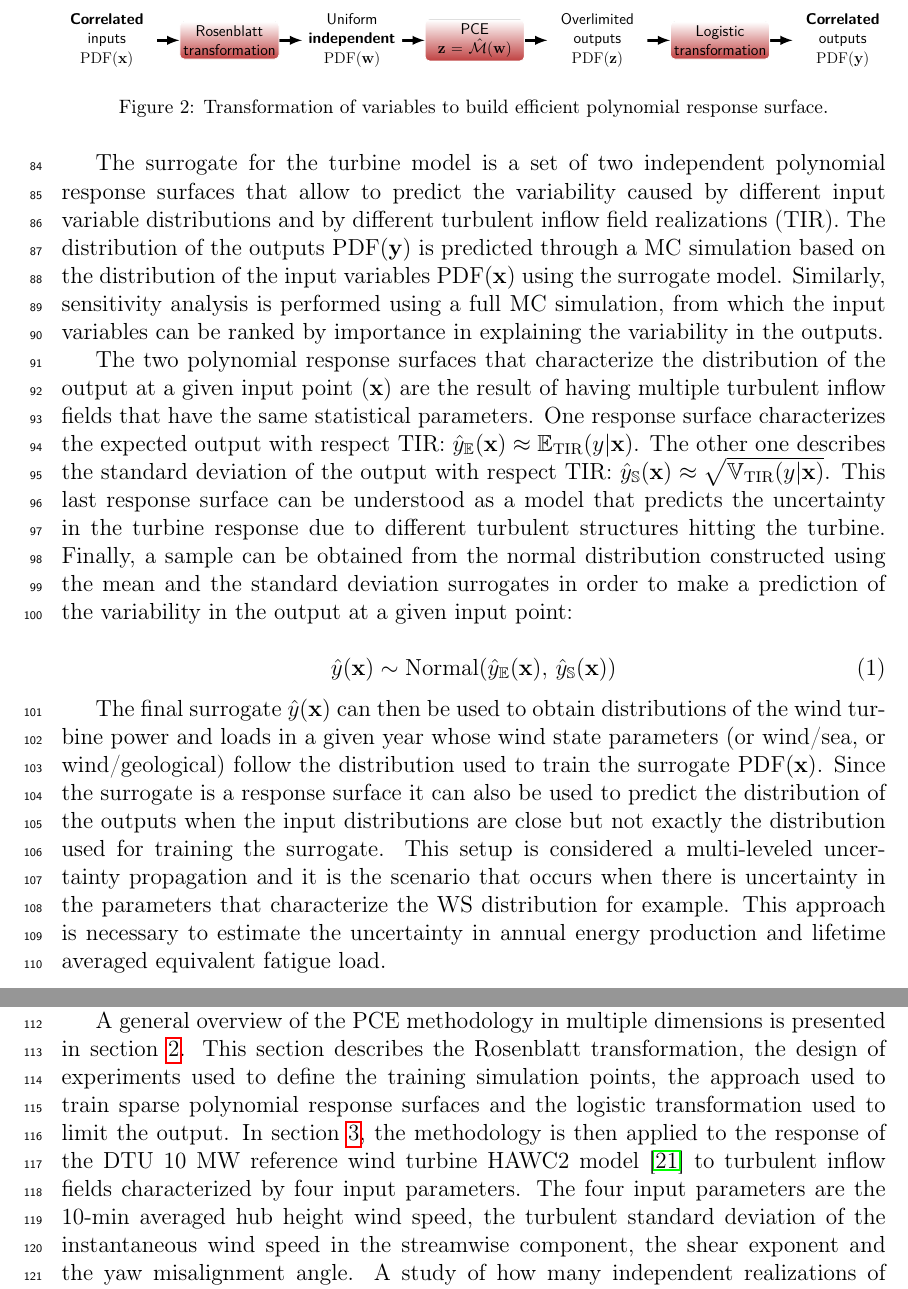
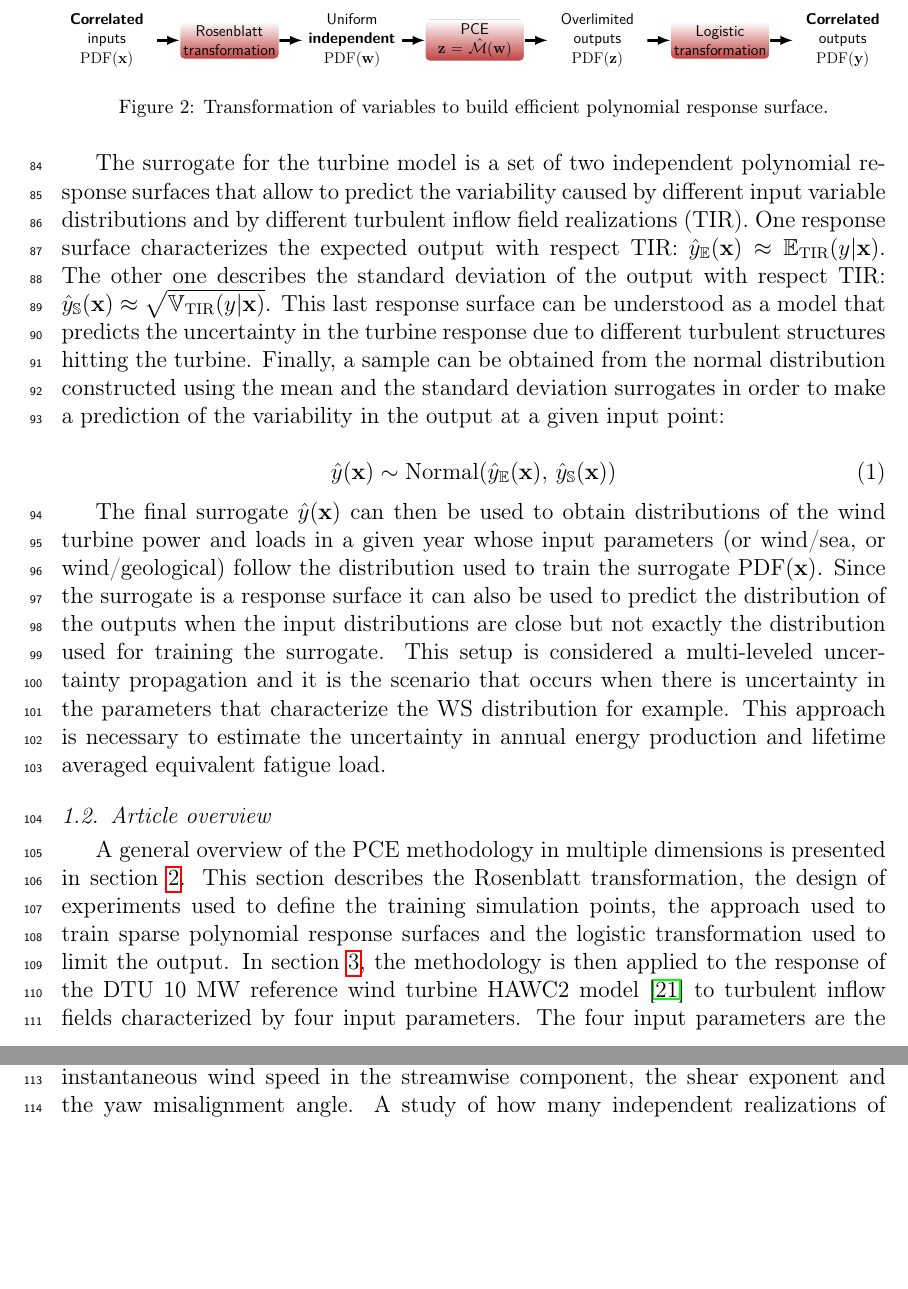
Before and after one commit to jp5000/Article-Polynomial-surrogates-of-aeroelastic-WT-models, a LaTeX paper (PCE-WT-Paper-2016.tex): two parts of pages 4 and 5 of 28, joined at a grey line, cut so that both start at the same text, the shorter picture padded with empty space. Compiled offline with pdfLaTeX.

Commit message:
Updates from ShareLaTeX

```diff
--- a/PCE-WT-Paper-2016.tex
+++ b/PCE-WT-Paper-2016.tex
@@ -160,15 +160,15 @@ The aim of the present study is to demonstrate a method for building a quick and
 \end{centering}
 \end{figure*}
 
-The surrogate for the turbine model is a set of two independent polynomial response surfaces that allow to predict the variability caused by different input variable distributions and by different turbulent inflow field realizations (TIR). The distribution of the outputs $\pdf(\vy)$ is predicted through a MC simulation based on the distribution of the input variables $\pdf(\vx)$ using the surrogate model. Similarly, sensitivity analysis is performed using a full MC simulation, from which the input variables can be ranked by importance in explaining the variability in the outputs.
-
-The two polynomial response surfaces that characterize the distribution of the output at a given input point ($\vx$) are the result of having multiple turbulent inflow fields that have the same statistical parameters. One response surface characterizes the expected output with respect TIR: $\hat{y}_{\expect}(\vx)\approx \expect_{\text{TIR}}(y|\vx)$. The other one describes the standard deviation of the output with respect TIR: $\hat{y}_{\std}(\vx) \approx \sqrt{\variance_{\text{TIR}}(y|\vx)}$. This last response surface can be understood as a model that predicts the uncertainty in the turbine response due to different turbulent structures hitting the turbine. Finally, a sample can be obtained from the normal distribution constructed using the mean and the standard deviation surrogates in order to make a prediction of the variability in the output at a given input point:
+The surrogate for the turbine model is a set of two independent polynomial response surfaces that allow to predict the variability caused by different input variable distributions and by different turbulent inflow field realizations (TIR). %%The distribution of the outputs $\pdf(\vy)$ is predicted through a MC simulation based on the distribution of the input variables $\pdf(\vx)$ using the surrogate model. Similarly, sensitivity analysis is performed using a full MC simulation, from which the input variables can be ranked by importance in explaining the variability in the outputs.
+%%The two polynomial response surfaces that characterize the distribution of the output at a given input point ($\vx$) are the result of having multiple turbulent inflow fields that have the same statistical parameters.
+One response surface characterizes the expected output with respect TIR: $\hat{y}_{\expect}(\vx)\approx \expect_{\text{TIR}}(y|\vx)$. The other one describes the standard deviation of the output with respect TIR: $\hat{y}_{\std}(\vx) \approx \sqrt{\variance_{\text{TIR}}(y|\vx)}$. This last response surface can be understood as a model that predicts the uncertainty in the turbine response due to different turbulent structures hitting the turbine. Finally, a sample can be obtained from the normal distribution constructed using the mean and the standard deviation surrogates in order to make a prediction of the variability in the output at a given input point:
 
 %=\std_{\text{TIR}}(y|\vx)
 
 \eq{\hat{y}(\vx) \sim \text{Normal} (\hat{y}_{\expect}(\vx),\, \hat{y}_{\std}(\vx))}{eq_output_distrib}
 
-The final surrogate $\hat{y}(\vx)$ can then be used to obtain distributions of the wind turbine power and loads in a given year whose wind state parameters (or wind/sea, or wind/geological) follow the distribution used to train the surrogate $\pdf(\vx)$. Since the surrogate is a response surface it can also be used to predict the distribution of the outputs when the input distributions are close but not exactly the distribution used for training the surrogate. This setup is considered a multi-leveled uncertainty propagation and it is the scenario that occurs when there is uncertainty in the parameters that characterize the WS distribution for example. This approach is necessary to estimate the uncertainty in annual energy production and lifetime averaged equivalent fatigue load.
+The final surrogate $\hat{y}(\vx)$ can then be used to obtain distributions of the wind turbine power and loads in a given year whose input parameters (or wind/sea, or wind/geological) follow the distribution used to train the surrogate $\pdf(\vx)$. Since the surrogate is a response surface it can also be used to predict the distribution of the outputs when the input distributions are close but not exactly the distribution used for training the surrogate. This setup is considered a multi-leveled uncertainty propagation and it is the scenario that occurs when there is uncertainty in the parameters that characterize the WS distribution for example. This approach is necessary to estimate the uncertainty in annual energy production and lifetime averaged equivalent fatigue load.
 
 % ------------------------------------------
 \subsection{Article overview}
```
